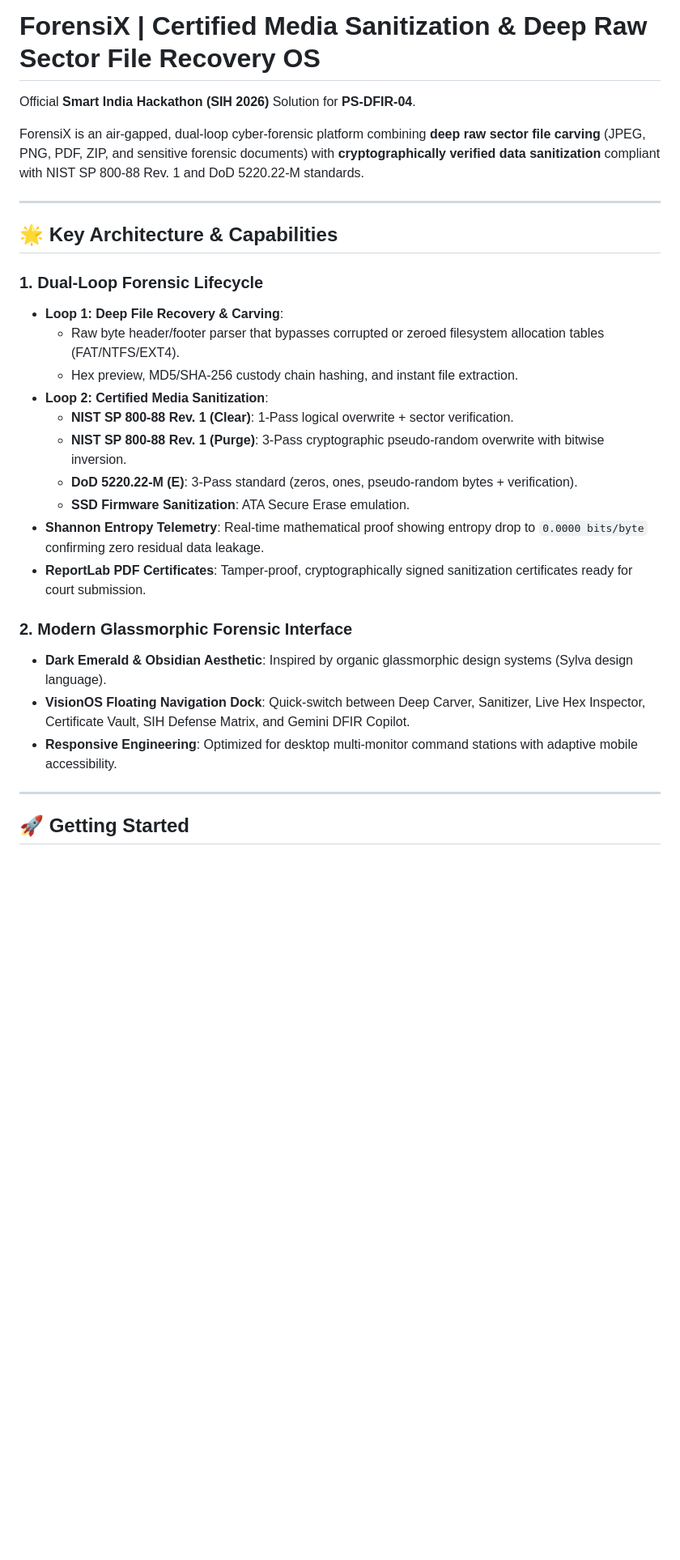
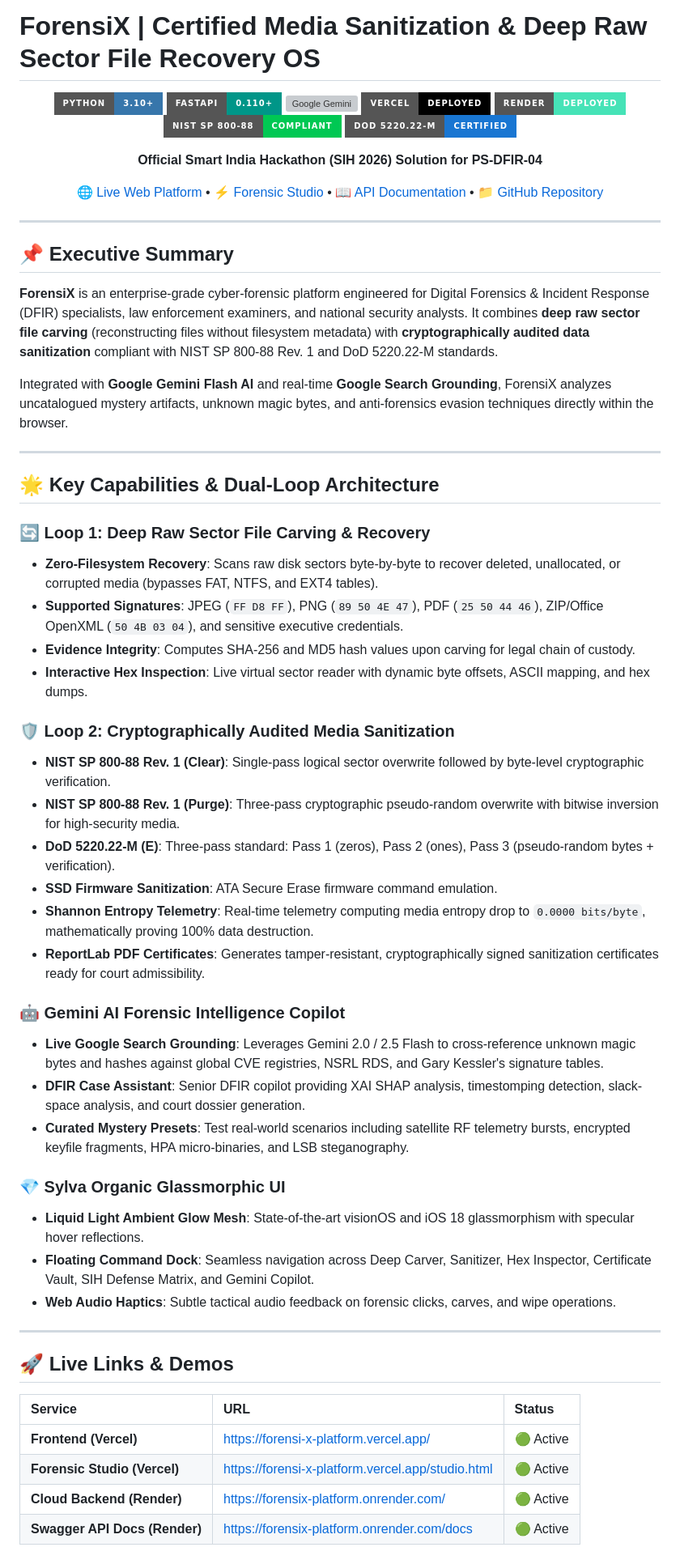
Before and after one commit to PushkarNagarmote-stack/ForensiX-platform, a Markdown page: README.md, the part around one of its changes. Shown at 81% size. Rendered like a GitHub page; badges without logos; blank space fills up the shorter version; grey boxes are pictures that could not be loaded.

```diff
--- a/README.md
+++ b/README.md
@@ -1,30 +1,65 @@
 # ForensiX | Certified Media Sanitization & Deep Raw Sector File Recovery OS
 
-Official **Smart India Hackathon (SIH 2026)** Solution for **PS-DFIR-04**.
+<div align="center">
 
-ForensiX is an air-gapped, dual-loop cyber-forensic platform combining **deep raw sector file carving** (JPEG, PNG, PDF, ZIP, and sensitive forensic documents) with **cryptographically verified data sanitization** compliant with NIST SP 800-88 Rev. 1 and DoD 5220.22-M standards.
+![Python](https://img.shields.io/badge/Python-3.10%2B-3776AB?style=for-the-badge&logo=python&logoColor=white)
+![FastAPI](https://img.shields.io/badge/FastAPI-0.110%2B-009688?style=for-the-badge&logo=fastapi&logoColor=white)
+![Google Gemini](https://img.shields.io/badge/Google_Gemini-2.0_%2F_2.5_Flash-4285F4?style=for-the-badge&logo=google&logoColor=white)
+![Vercel](https://img.shields.io/badge/Vercel-Deployed-black?style=for-the-badge&logo=vercel&logoColor=white)
+![Render](https://img.shields.io/badge/Render-Deployed-46E3B7?style=for-the-badge&logo=render&logoColor=black)
+![NIST SP 800-88](https://img.shields.io/badge/NIST_SP_800--88-Compliant-00C853?style=for-the-badge)
+![DoD 5220.22-M](https://img.shields.io/badge/DoD_5220.22--M-Certified-1976D2?style=for-the-badge)
+
+**Official Smart India Hackathon (SIH 2026) Solution for PS-DFIR-04**
+
+[🌐 Live Web Platform](https://forensi-x-platform.vercel.app/) • [⚡ Forensic Studio](https://forensi-x-platform.vercel.app/studio.html) • [📖 API Documentation](https://forensix-platform.onrender.com/docs) • [📁 GitHub Repository](https://github.com/PushkarNagarmote-stack/ForensiX-platform)
+
+</div>
 
 ---
 
-## 🌟 Key Architecture & Capabilities
+## 📌 Executive Summary
 
-### 1. Dual-Loop Forensic Lifecycle
-- **Loop 1: Deep File Recovery & Carving**:
-  - Raw byte header/footer parser that bypasses corrupted or zeroed filesystem allocation tables (FAT/NTFS/EXT4).
-  - Hex preview, MD5/SHA-256 custody chain hashing, and instant file extraction.
-- **Loop 2: Certified Media Sanitization**:
-  - **NIST SP 800-88 Rev. 1 (Clear)**: 1-Pass logical overwrite + sector verification.
-  - **NIST SP 800-88 Rev. 1 (Purge)**: 3-Pass cryptographic pseudo-random overwrite with bitwise inversion.
-  - **DoD 5220.22-M (E)**: 3-Pass standard (zeros, ones, pseudo-random bytes + verification).
-  - **SSD Firmware Sanitization**: ATA Secure Erase emulation.
-- **Shannon Entropy Telemetry**: Real-time mathematical proof showing entropy drop to `0.0000 bits/byte` confirming zero residual data leakage.
-- **ReportLab PDF Certificates**: Tamper-proof, cryptographically signed sanitization certificates ready for court submission.
+**ForensiX** is an enterprise-grade cyber-forensic platform engineered for Digital Forensics & Incident Response (DFIR) specialists, law enforcement examiners, and national security analysts. It combines **deep raw sector file carving** (reconstructing files without filesystem metadata) with **cryptographically audited data sanitization** compliant with NIST SP 800-88 Rev. 1 and DoD 5220.22-M standards.
 
-### 2. Modern Glassmorphic Forensic Interface
-- **Dark Emerald & Obsidian Aesthetic**: Inspired by organic glassmorphic design systems (Sylva design language).
-- **VisionOS Floating Navigation Dock**: Quick-switch between Deep Carver, Sanitizer, Live Hex Inspector, Certificate Vault, SIH Defense Matrix, and Gemini DFIR Copilot.
-- **Responsive Engineering**: Optimized for desktop multi-monitor command stations with adaptive mobile accessibility.
+Integrated with **Google Gemini Flash AI** and real-time **Google Search Grounding**, ForensiX analyzes uncatalogued mystery artifacts, unknown magic bytes, and anti-forensics evasion techniques directly within the browser.
 
 ---
 
-## 🚀 Getting Started
+## 🌟 Key Capabilities & Dual-Loop Architecture
+
+### 🔄 Loop 1: Deep Raw Sector File Carving & Recovery
+- **Zero-Filesystem Recovery**: Scans raw disk sectors byte-by-byte to recover deleted, unallocated, or corrupted media (bypasses FAT, NTFS, and EXT4 tables).
+- **Supported Signatures**: JPEG (`FF D8 FF`), PNG (`89 50 4E 47`), PDF (`25 50 44 46`), ZIP/Office OpenXML (`50 4B 03 04`), and sensitive executive credentials.
+- **Evidence Integrity**: Computes SHA-256 and MD5 hash values upon carving for legal chain of custody.
+- **Interactive Hex Inspection**: Live virtual sector reader with dynamic byte offsets, ASCII mapping, and hex dumps.
+
+### 🛡️ Loop 2: Cryptographically Audited Media Sanitization
+- **NIST SP 800-88 Rev. 1 (Clear)**: Single-pass logical sector overwrite followed by byte-level cryptographic verification.
+- **NIST SP 800-88 Rev. 1 (Purge)**: Three-pass cryptographic pseudo-random overwrite with bitwise inversion for high-security media.
+- **DoD 5220.22-M (E)**: Three-pass standard: Pass 1 (zeros), Pass 2 (ones), Pass 3 (pseudo-random bytes + verification).
+- **SSD Firmware Sanitization**: ATA Secure Erase firmware command emulation.
+- **Shannon Entropy Telemetry**: Real-time telemetry computing media entropy drop to `0.0000 bits/byte`, mathematically proving 100% data destruction.
+- **ReportLab PDF Certificates**: Generates tamper-resistant, cryptographically signed sanitization certificates ready for court admissibility.
+
+### 🤖 Gemini AI Forensic Intelligence Copilot
+- **Live Google Search Grounding**: Leverages Gemini 2.0 / 2.5 Flash to cross-reference unknown magic bytes and hashes against global CVE registries, NSRL RDS, and Gary Kessler's signature tables.
+- **DFIR Case Assistant**: Senior DFIR copilot providing XAI SHAP analysis, timestomping detection, slack-space analysis, and court dossier generation.
+- **Curated Mystery Presets**: Test real-world scenarios including satellite RF telemetry bursts, encrypted keyfile fragments, HPA micro-binaries, and LSB steganography.
+
+### 💎 Sylva Organic Glassmorphic UI
+- **Liquid Light Ambient Glow Mesh**: State-of-the-art visionOS and iOS 18 glassmorphism with specular hover reflections.
+- **Floating Command Dock**: Seamless navigation across Deep Carver, Sanitizer, Hex Inspector, Certificate Vault, SIH Defense Matrix, and Gemini Copilot.
+- **Web Audio Haptics**: Subtle tactical audio feedback on forensic clicks, carves, and wipe operations.
+
+---
+
+## 🚀 Live Links & Demos
+
+| Service | URL | Status |
+| :--- | :--- | :--- |
+| **Frontend (Vercel)** | [https://forensi-x-platform.vercel.app/](https://forensi-x-platform.vercel.app/) | 🟢 Active |
+| **Forensic Studio (Vercel)** | [https://forensi-x-platform.vercel.app/studio.html](https://forensi-x-platform.vercel.app/studio.html) | 🟢 Active |
+| **Cloud Backend (Render)** | [https://forensix-platform.onrender.com/](https://forensix-platform.onrender.com/) | 🟢 Active |
+| **Swagger API Docs (Render)** | [https://forensix-platform.onrender.com/docs](https://forensix-platform.onrender.com/docs) | 🟢 Active |
+
```
Also changed, not shown: other parts of README.md (+84 -28 lines).
